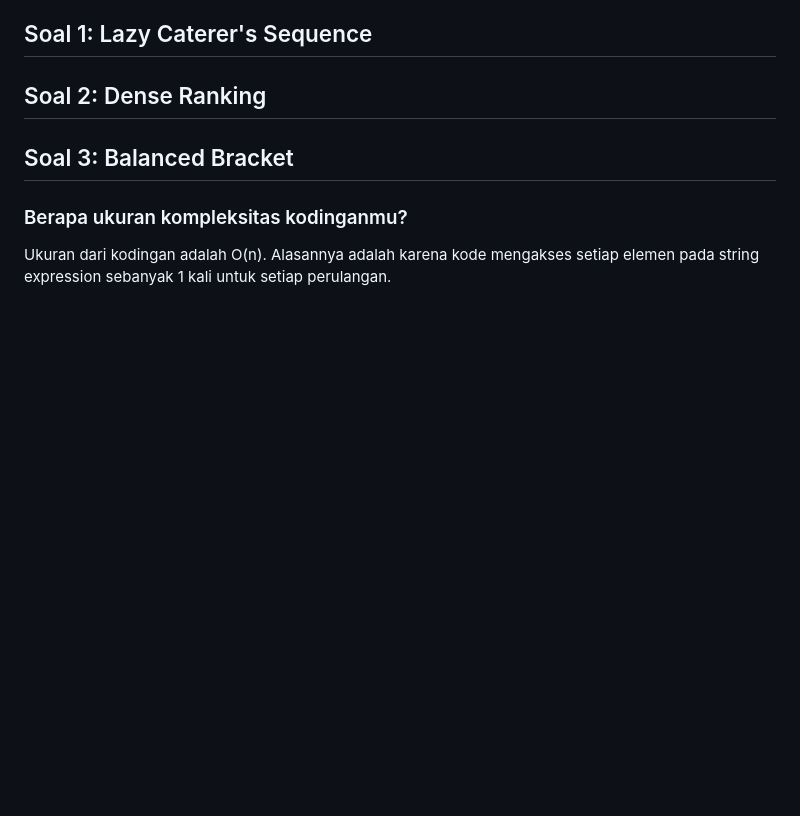
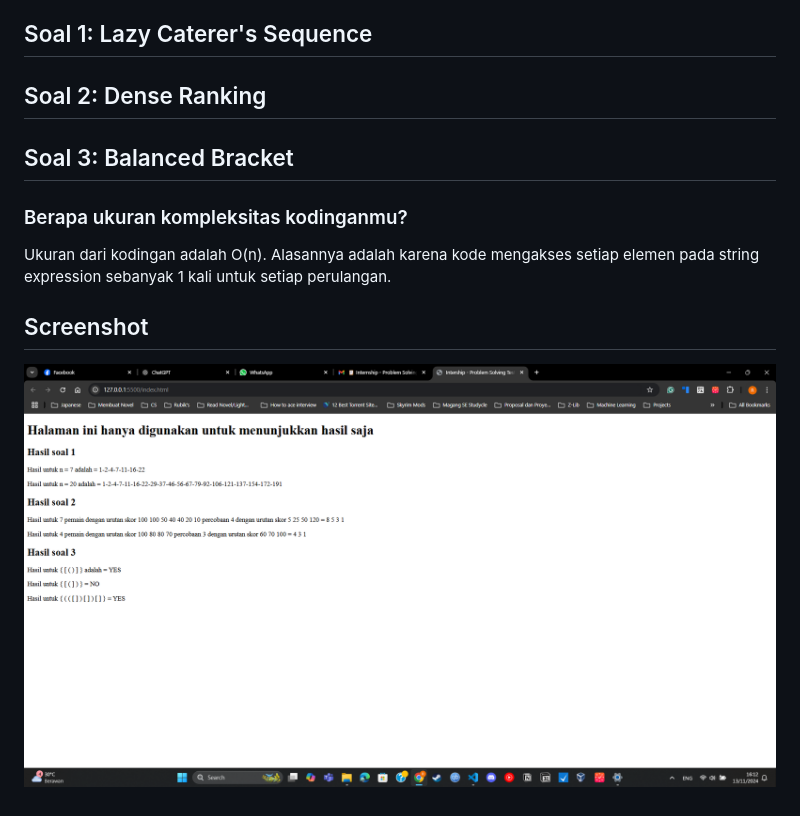
Before and after one commit to RahmatAT11/internship-problem-solving-test, a Markdown page: README.md, the part around the change. Drawn GitHub-style; pictures changed too: screenshot.png (added); blank space fills up the shorter version.

Commit message:
Menambah screenshot pada README.md

```diff
--- a/README.md
+++ b/README.md
@@ -5,3 +5,5 @@ Penyelesaian masalah untuk internship
 ## Soal 3: Balanced Bracket
 ### Berapa ukuran kompleksitas kodinganmu?
 Ukuran dari kodingan adalah O(n). Alasannya adalah karena kode mengakses setiap elemen pada string expression sebanyak 1 kali untuk setiap perulangan.
+## Screenshot
+![Alt text](screenshot.png "a title")
```
